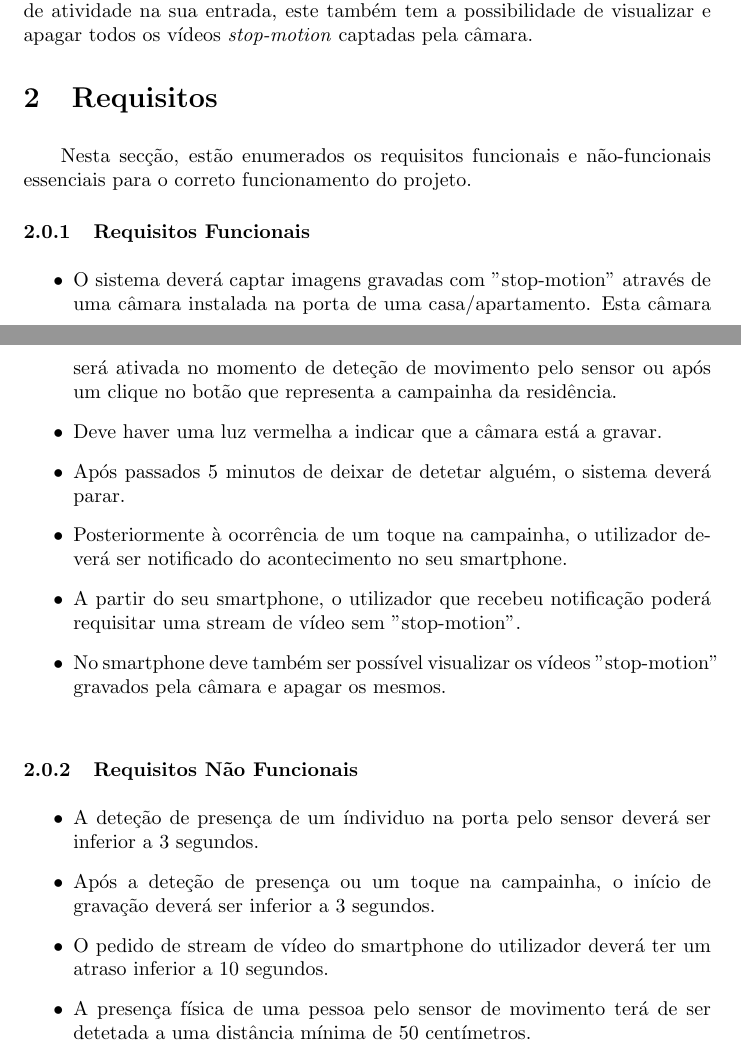
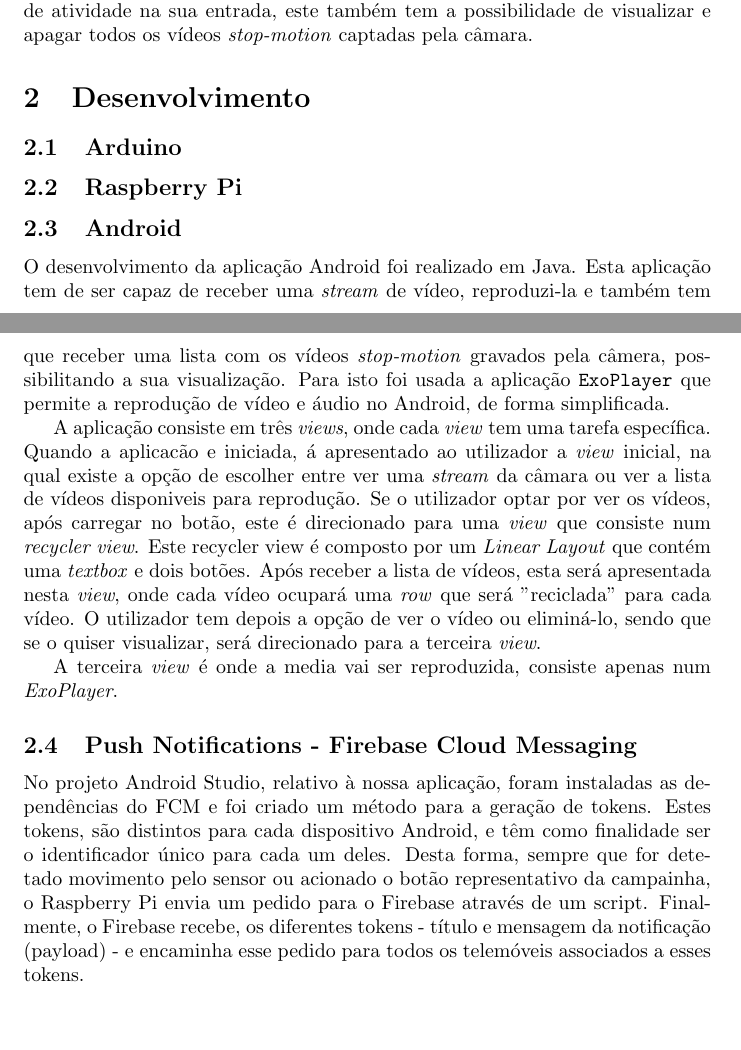
Before and after one commit to vaastt/SE_Grupo14, a LaTeX document (docs/Reportbackup.tex): two parts of pages 1 and 2 of 5 before the commit and two parts of pages 1 and 2 of 4 after it, joined at a grey line, cut so that both start at the same text, the shorter picture padded with empty space. Compiled offline with pdfLaTeX.

Commit message:
final report backup v2

```diff
--- a/docs/Reportbackup.tex
+++ b/docs/Reportbackup.tex
@@ -17,6 +17,7 @@
 \vspace{2mm}
 \hspace{0.5cm} O presente relatório tem como objetivo a exposição do desenvolvimento projeto \textbf{Câmara na campainha}, elaborado no âmbito da unidade curricular de Sistemas Embutidos. Este projeto consiste no desenvolvimento de uma campainha inteligente, através da instalação de uma câmara de infravermelhos na porta da residência, um botão que simulará a campainha, e um sensor de movimento cuja função será detetar a presença de pessoas na entrada da casa/apartamento. Após ser detetada alguma atividade na entrada do domicílio, ou ao ser pressionado o botão, a câmara será ativada, gravando e emitindo imagens a tempo real para o \textit{smartphone} do dono da propriedade. Além do utilizador poder realizar um pedido de uma \textit{livestream} após receber notificação de atividade na sua entrada, este também tem a possibilidade de visualizar e apagar todos os vídeos \textit{stop-motion} captadas pela câmara.
 
+\iffalse
 \section{Requisitos}
 \vspace{2mm}
 \hspace{0.5cm} Nesta secção, estão enumerados os requisitos funcionais e não-funcionais essenciais para o correto funcionamento do projeto.
@@ -43,4 +44,5 @@
     \item O pedido de stream de vídeo do smartphone do utilizador deverá ter um atraso inferior a 10 segundos.
     \item A presença física de uma pessoa pelo sensor de movimento terá de ser detetada a uma distância mínima de 50 centímetros.
 \end{itemize}
+\fi
 
@@ -49,6 +51,18 @@
 \subsection{Arduino}
 \subsection{Raspberry Pi}
 \subsection{Android}
+
+O desenvolvimento da aplicação Android foi realizado em Java. Esta aplicação tem de ser capaz de receber uma \textit{stream} de vídeo, reproduzi-la e também tem que receber uma lista com os vídeos \textit{stop-motion} gravados pela câmera, possibilitando a sua visualização. Para isto foi usada a aplicação \texttt{ExoPlayer} que permite a reprodução de vídeo e áudio no Android, de forma simplificada.
+
+A aplicação consiste em três \textit{views}, onde cada \textit{view} tem uma tarefa específica. Quando a aplicacão e iniciada, á apresentado ao utilizador a \textit{view} inicial, na qual existe a opção de escolher entre ver uma \textit{stream} da câmara ou ver a lista de vídeos disponiveis para reprodução. Se o utilizador optar por ver os vídeos, após carregar no botão, este é direcionado para uma \textit{view} que consiste num \textit{recycler view}. Este recycler view é composto por um \textit{Linear Layout} que contém uma \textit{textbox} e dois botões. Após receber a lista de vídeos, esta será apresentada nesta \textit{view}, onde cada vídeo ocupará uma \textit{row} que será "reciclada" para cada vídeo. O utilizador tem depois a opção de ver o vídeo ou eliminá-lo, sendo que se o quiser visualizar, será direcionado para a terceira \textit{view}.
+
+A terceira \textit{view} é onde a media vai ser reproduzida, consiste apenas num \textit{ExoPlayer}.
+
+
+\subsection{Push Notifications - Firebase Cloud Messaging}
+No projeto Android Studio, relativo à nossa aplicação, foram instaladas as dependências do FCM e foi criado um método para a geração de tokens. Estes tokens, são distintos para cada dispositivo Android, e têm como finalidade ser o identificador único para cada um deles. Desta forma, sempre que for detetado movimento pelo sensor ou acionado o botão representativo da campainha, o Raspberry Pi envia um pedido para o Firebase através de um script. Finalmente, o Firebase recebe, os diferentes tokens - título e mensagem da notificação (payload) - e encaminha esse pedido para todos os telemóveis associados a esses tokens.
+
+
 
 \newpage
 \section{Diagrama de estados}
```
Also changed, not shown: docs/Reportbackup.tex (2 more changed lines).
